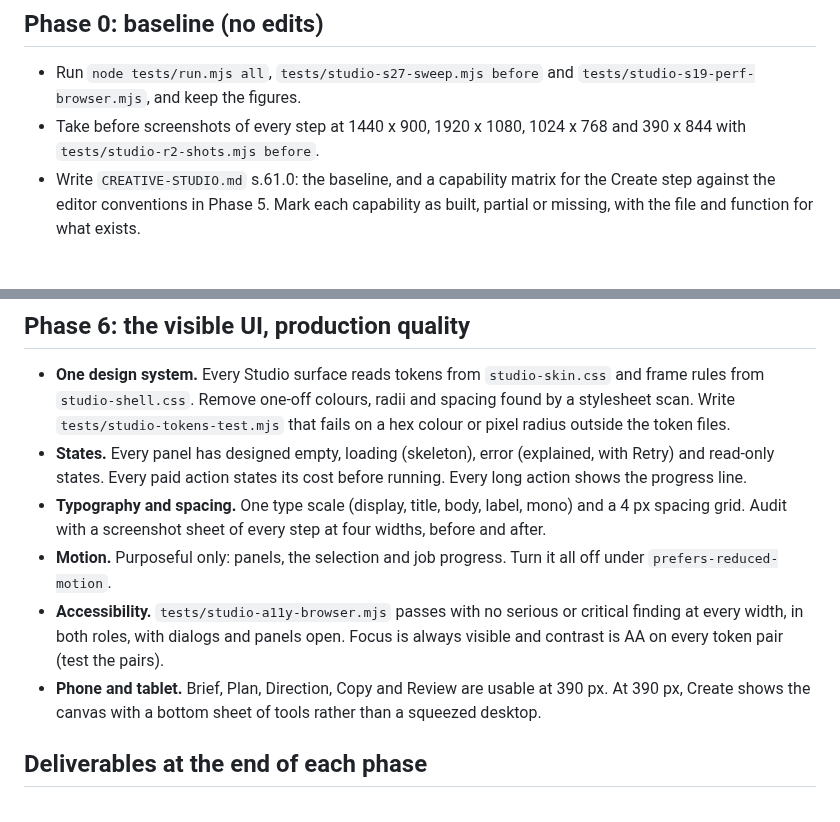
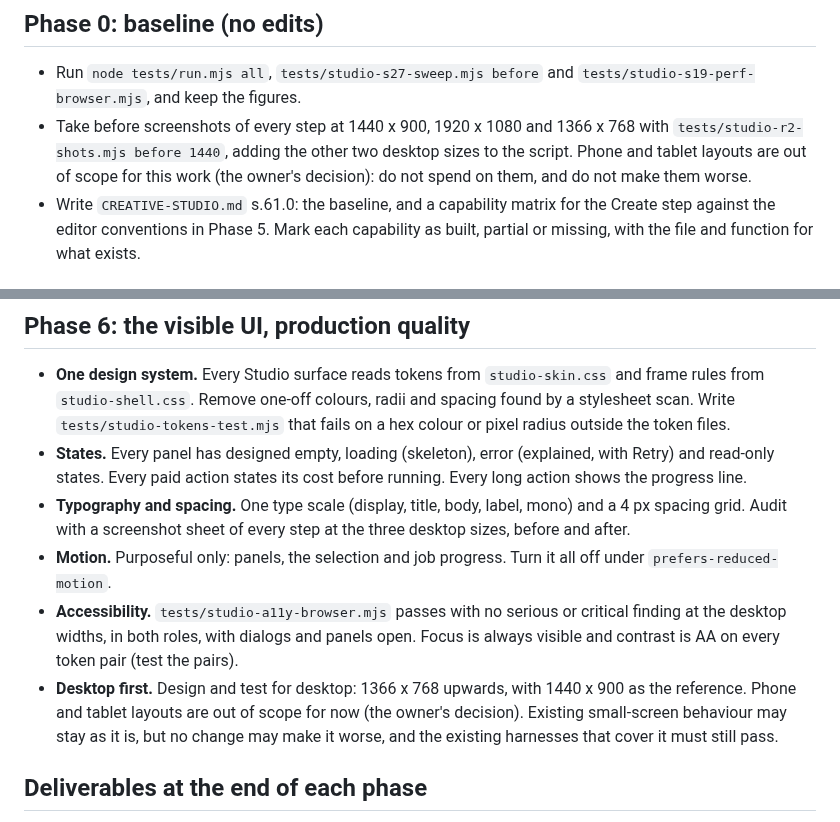
Before and after one commit to heshan-reporting/Axiom, a Markdown page: prompts/studio-engines-and-canvas.md, 2 parts joined by grey strips. Rendered like a GitHub page.

Commit message:
Engines prompt: desktop first, phone and tablet out of scope for now
Co-Authored-By: Claude Opus 5.5 <noreply@anthropic.com>
Claude-Session: https://claude.ai/code/session_01NFtcC2oxwL4auhFprTyKGq

```diff
--- a/prompts/studio-engines-and-canvas.md
+++ b/prompts/studio-engines-and-canvas.md
@@ -67,8 +67,9 @@ Read that as four outcomes:
 
 - Run `node tests/run.mjs all`, `tests/studio-s27-sweep.mjs before` and `tests/studio-s19-perf-browser.mjs`, and keep the
   figures.
-- Take before screenshots of every step at 1440 x 900, 1920 x 1080, 1024 x 768 and 390 x 844 with
-  `tests/studio-r2-shots.mjs before`.
+- Take before screenshots of every step at 1440 x 900, 1920 x 1080 and 1366 x 768 with
+  `tests/studio-r2-shots.mjs before 1440`, adding the other two desktop sizes to the script. Phone and tablet layouts are
+  out of scope for this work (the owner's decision): do not spend on them, and do not make them worse.
 - Write `CREATIVE-STUDIO.md` s.61.0: the baseline, and a capability matrix for the Create step against the editor
   conventions in Phase 5. Mark each capability as built, partial or missing, with the file and function for what exists.
 
@@ -282,12 +283,13 @@ The design engine (model side):
 - **States.** Every panel has designed empty, loading (skeleton), error (explained, with Retry) and read-only states.
   Every paid action states its cost before running. Every long action shows the progress line.
 - **Typography and spacing.** One type scale (display, title, body, label, mono) and a 4 px spacing grid. Audit with a
-  screenshot sheet of every step at four widths, before and after.
+  screenshot sheet of every step at the three desktop sizes, before and after.
 - **Motion.** Purposeful only: panels, the selection and job progress. Turn it all off under `prefers-reduced-motion`.
-- **Accessibility.** `tests/studio-a11y-browser.mjs` passes with no serious or critical finding at every width, in both
+- **Accessibility.** `tests/studio-a11y-browser.mjs` passes with no serious or critical finding at the desktop widths, in both
   roles, with dialogs and panels open. Focus is always visible and contrast is AA on every token pair (test the pairs).
-- **Phone and tablet.** Brief, Plan, Direction, Copy and Review are usable at 390 px. At 390 px, Create shows the canvas
-  with a bottom sheet of tools rather than a squeezed desktop.
+- **Desktop first.** Design and test for desktop: 1366 x 768 upwards, with 1440 x 900 as the reference. Phone and tablet
+  layouts are out of scope for now (the owner's decision). Existing small-screen behaviour may stay as it is, but no change
+  may make it worse, and the existing harnesses that cover it must still pass.
 
 ## Deliverables at the end of each phase
 
```
